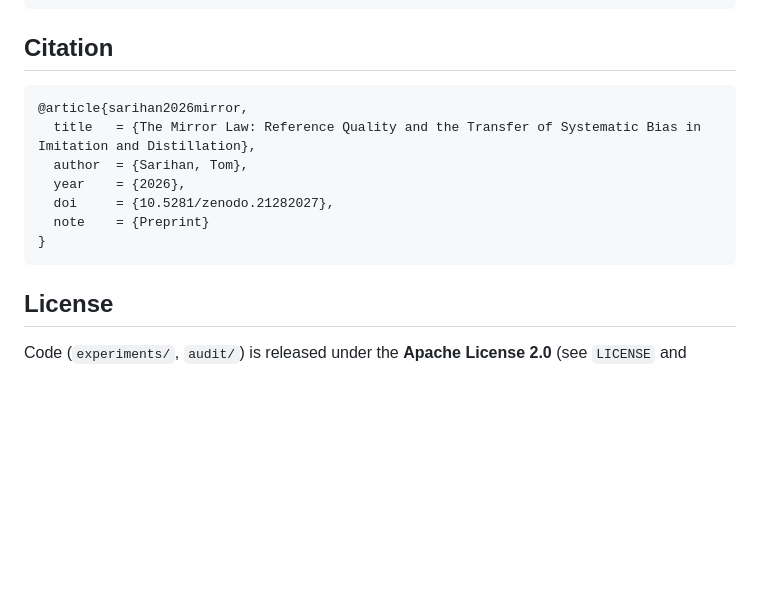
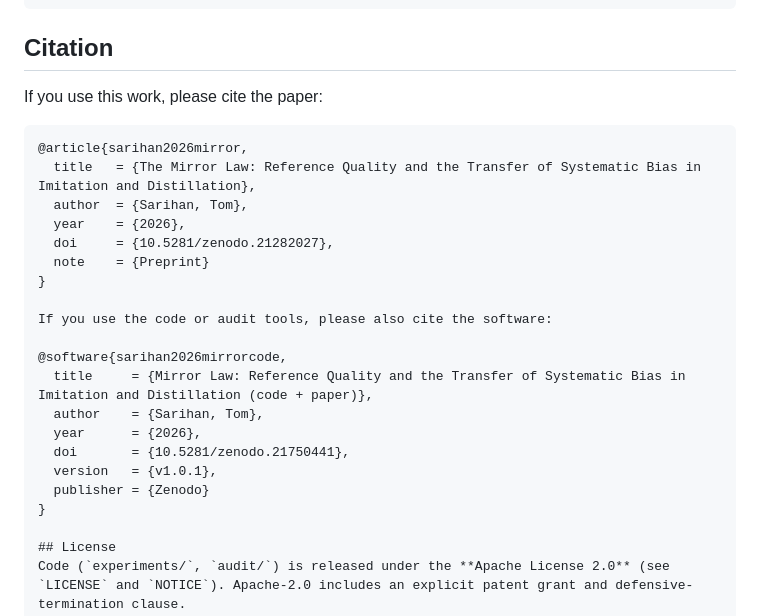
Before and after one commit to tsarihan/MirrorLaw, a Markdown page: README.md, the part around the change. Drawn GitHub-style; blank space fills up the shorter version.

Commit message:
Update README with software citation
Added citation for software used in the project.

````diff
--- a/README.md
+++ b/README.md
@@ -76,6 +76,9 @@ python audit/context_probe.py && python audit/score_context.py   # true effectiv
 ```
 
 ## Citation
+
+If you use this work, please cite the paper:
+
 ```bibtex
 @article{sarihan2026mirror,
   title   = {The Mirror Law: Reference Quality and the Transfer of Systematic Bias in Imitation and Distillation},
@@ -84,7 +87,17 @@ python audit/context_probe.py && python audit/score_context.py   # true effectiv
   doi     = {10.5281/zenodo.21282027},
   note    = {Preprint}
 }
-```
+
+If you use the code or audit tools, please also cite the software:
+
+@software{sarihan2026mirrorcode,
+  title     = {Mirror Law: Reference Quality and the Transfer of Systematic Bias in Imitation and Distillation (code + paper)},
+  author    = {Sarihan, Tom},
+  year      = {2026},
+  doi       = {10.5281/zenodo.21750441},
+  version   = {v1.0.1},
+  publisher = {Zenodo}
+}
 
 ## License
 Code (`experiments/`, `audit/`) is released under the **Apache License 2.0** (see `LICENSE` and `NOTICE`). Apache-2.0 includes an explicit patent grant and defensive-termination clause.
````
